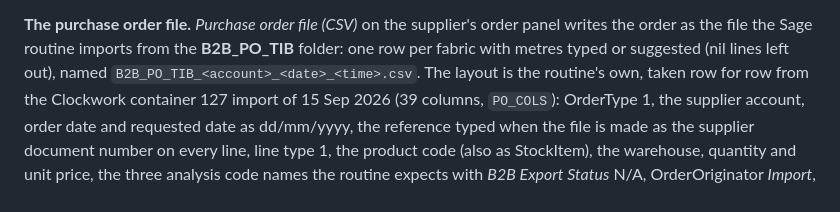
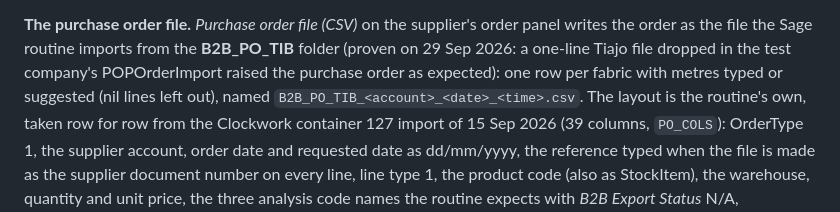
Before and after one commit to Luke5446/Tibard-Productionplan, a Markdown page: FABRIC.md, the part around the change. Drawn GitHub-style.

Commit message:
FABRIC.md: the purchase order file proven against the test company's import
Co-Authored-By: Claude Fable 5.1 <noreply@anthropic.com>
Claude-Session: https://claude.ai/code/session_011dreybnjXTET1yVq4copdE

```diff
--- a/FABRIC.md
+++ b/FABRIC.md
@@ -480,7 +480,8 @@ published, and are what the purchase order file will be built from.
 
 **The purchase order file.** *Purchase order file (CSV)* on the supplier's
 order panel writes the order as the file the Sage routine imports from the
-**B2B_PO_TIB** folder: one row per fabric with metres typed or suggested
+**B2B_PO_TIB** folder (proven on 29 Sep 2026: a one-line Tiajo file dropped
+in the test company's POPOrderImport raised the purchase order as expected): one row per fabric with metres typed or suggested
 (nil lines left out), named `B2B_PO_TIB_<account>_<date>_<time>.csv`. The
 layout is the routine's own, taken row for row from the Clockwork container
 127 import of 15 Sep 2026 (39 columns, `PO_COLS`): OrderType 1, the
```
